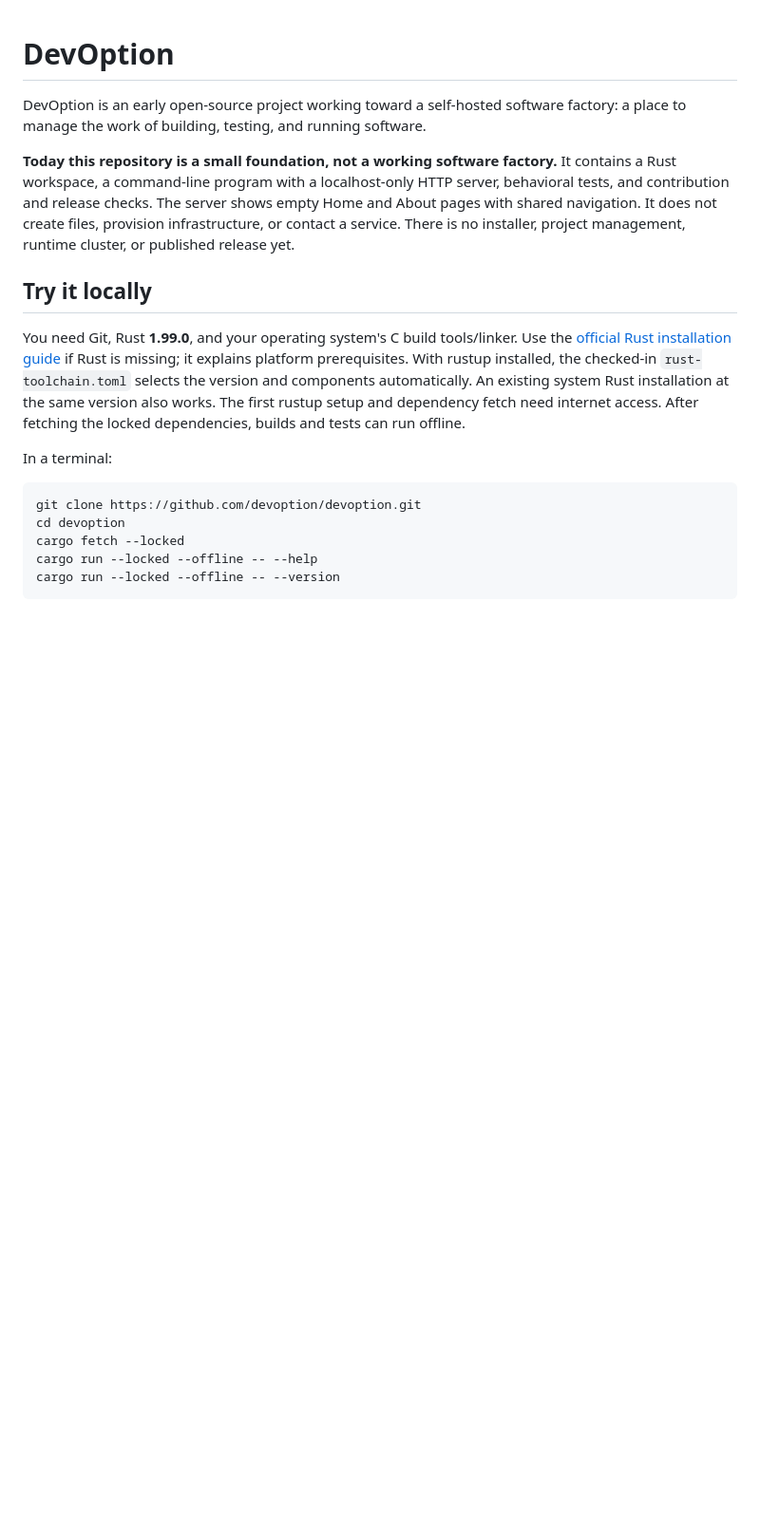
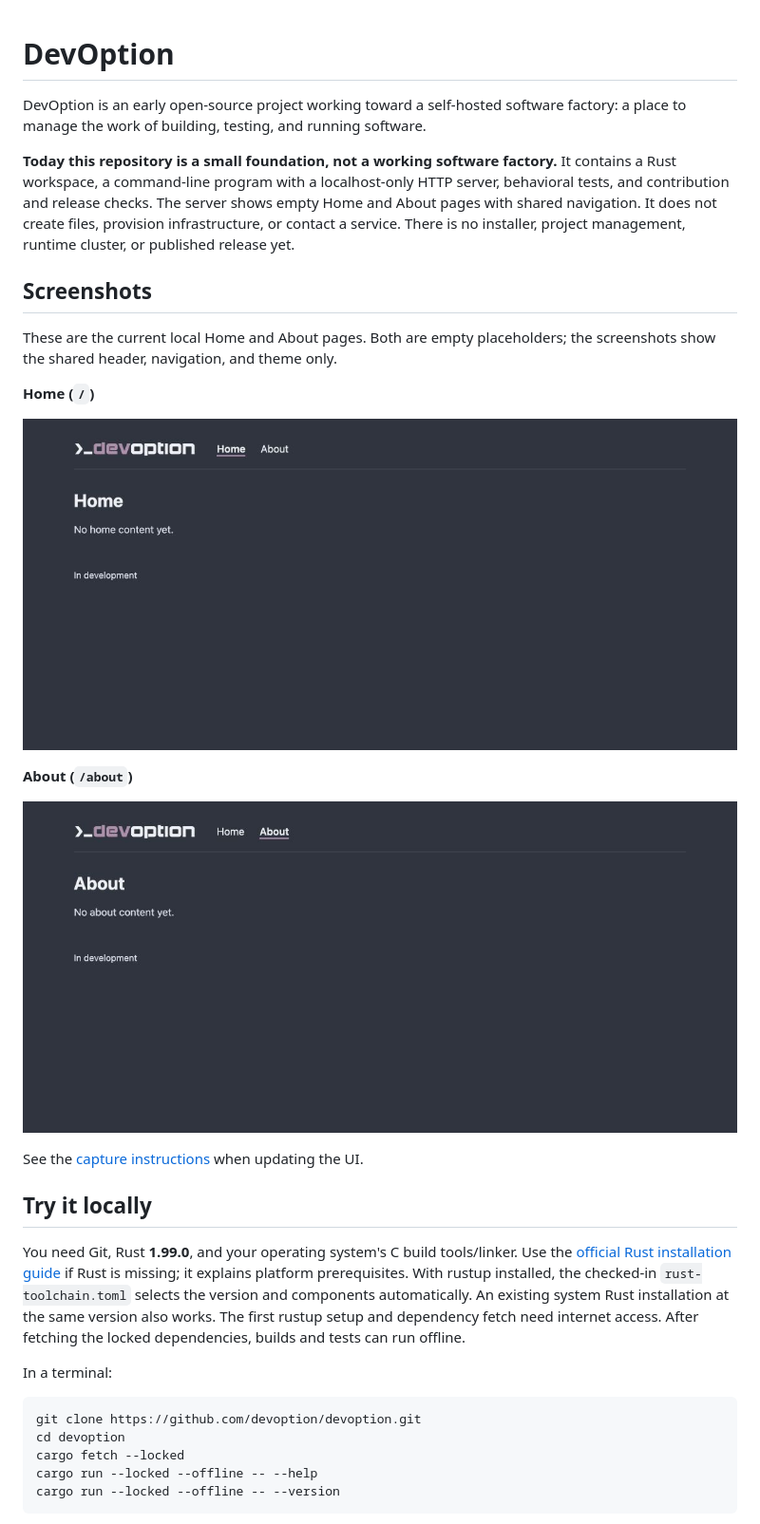
Before and after one commit to devoption/devoption, a Markdown page: README.md, the part around the change. Shown: that part at 95% size. GitHub-like rendering; pictures changed too: docs/screenshots/about.jpg (added), docs/screenshots/home.jpg (added); blank space fills up the shorter version.

Commit message:
docs: add current page screenshots
Refs #10

```diff
--- a/README.md
+++ b/README.md
@@ -9,6 +9,21 @@ server, behavioral tests, and contribution and release checks. The server shows
 empty Home and About pages with shared navigation. It does not create files,
 provision infrastructure, or contact a service. There is no installer, project
 management, runtime cluster, or published release yet.
+
+## Screenshots
+
+These are the current local Home and About pages. Both are empty placeholders;
+the screenshots show the shared header, navigation, and theme only.
+
+**Home (`/`)**
+
+![DevOption Home page with the logo, Home and About navigation, and “No home content yet.”](docs/screenshots/home.jpg)
+
+**About (`/about`)**
+
+![DevOption About page with About selected and “No about content yet.”](docs/screenshots/about.jpg)
+
+See the [capture instructions](docs/screenshots/README.md) when updating the UI.
 
 ## Try it locally
 
```
Also changed, not shown: CHANGELOG.md (+3 -0 lines), CONTRIBUTING.md (+6 -0 lines), docs/screenshots/README.md (added, +35 -0 lines).
